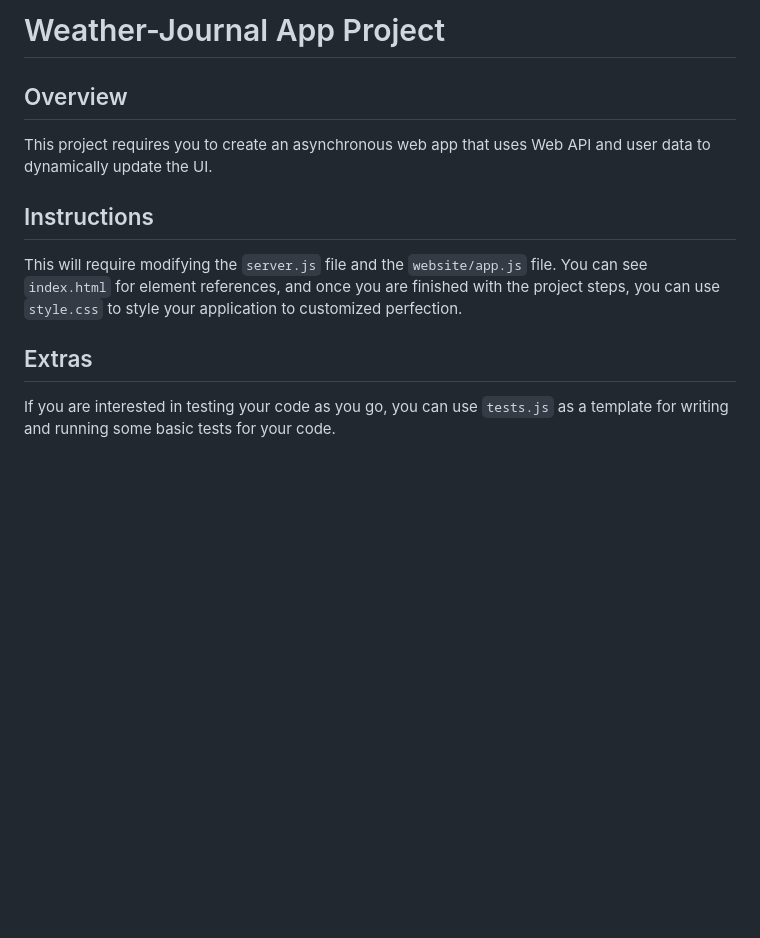
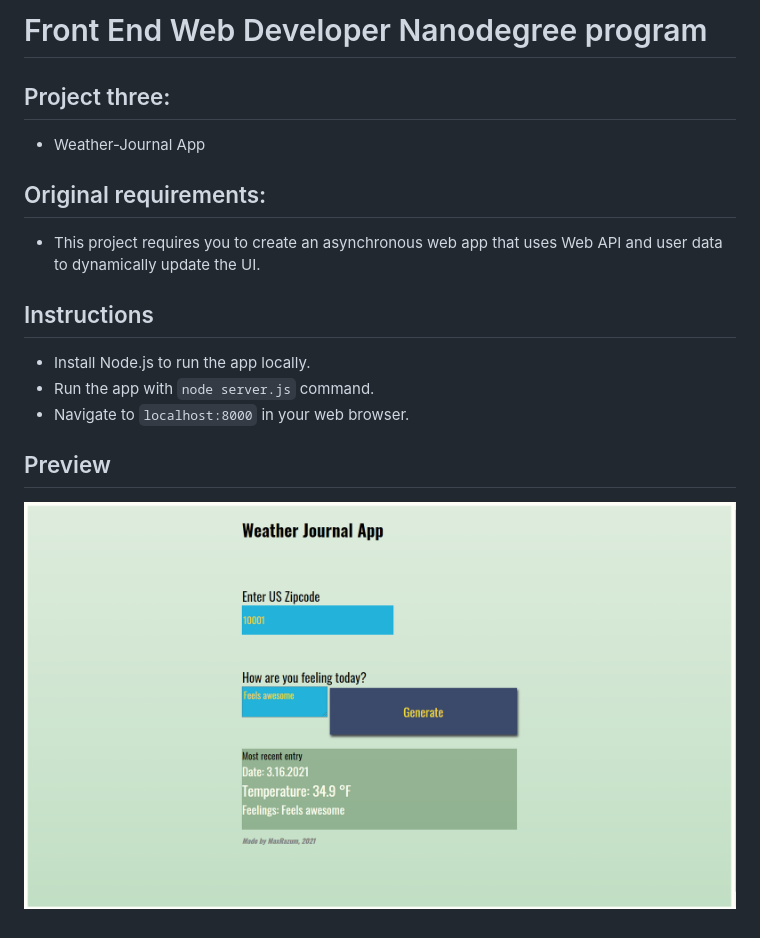
Before and after one commit to maxrazum/Project-3---Weather-Journal-App, a Markdown page: README.md, the part around the change. GitHub-like rendering; pictures changed too: website/img/result.png (added); blank space fills up the shorter version.

Commit message:
feat: added readme

```diff
--- a/README.md
+++ b/README.md
@@ -1,10 +1,19 @@
-# Weather-Journal App Project
+# Front End Web Developer Nanodegree program
 
-## Overview
-This project requires you to create an asynchronous web app that uses Web API and user data to dynamically update the UI.
+## Project three:
+
+* Weather-Journal App
+
+## Original requirements:
+
+* This project requires you to create an asynchronous web app that uses Web API and user data to dynamically update the UI.
 
 ## Instructions
-This will require modifying the `server.js` file and the `website/app.js` file. You can see `index.html` for element references, and once you are finished with the project steps, you can use `style.css` to style your application to customized perfection.
 
-## Extras
-If you are interested in testing your code as you go, you can use `tests.js` as a template for writing and running some basic tests for your code.
+* Install Node.js to run the app locally.
+* Run the app with `node server.js` command.
+* Navigate to `localhost:8000` in your web browser.
+
+## Preview
+
+![Result](website/img/result.png)
```
